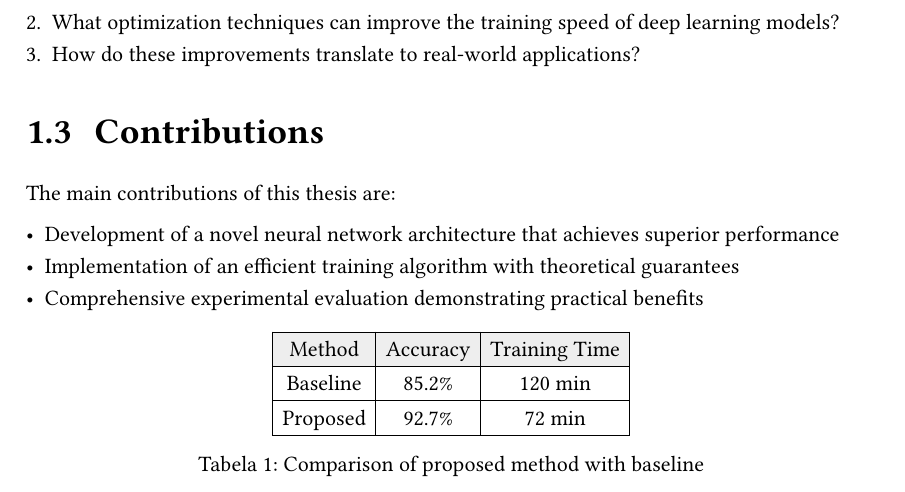
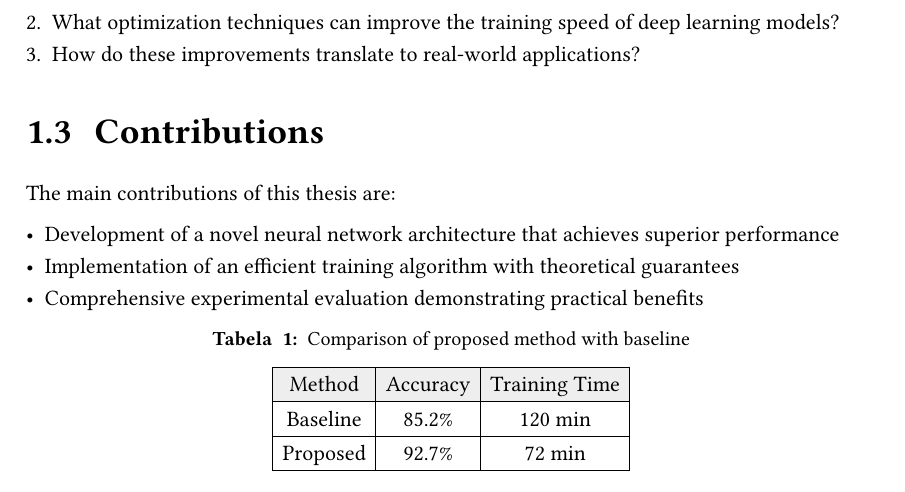
Before and after one commit to tomasvieira121/typst_UPS, a Typst document (template/main.typ, which reads src/template.typ): part of page 13 of 34, cut so that both start at the same text. Compiled offline with Typst 0.15; a missing font is replaced by an installed copy or a similar font.

Commit message:
Legendas das Figuras e Tabelas

```diff
--- a/src/template.typ
+++ b/src/template.typ
@@ -140,10 +140,18 @@
 
   ]
 
-  // Figure and table formatting
+   // Figure and table formatting
   set figure(
     gap: 1em,
   )
+
+  show figure.where(kind: table): set figure.caption(position: top)
+  show figure.where(kind: image): set figure.caption(position: bottom)
+
+  show figure.caption: it => context [
+    #set text(size: 10pt)
+    *#it.supplement ~#it.counter.display(it.numbering)#it.separator* #it.body
+  ]
 
   set table(
     stroke: 0.5pt,
```
